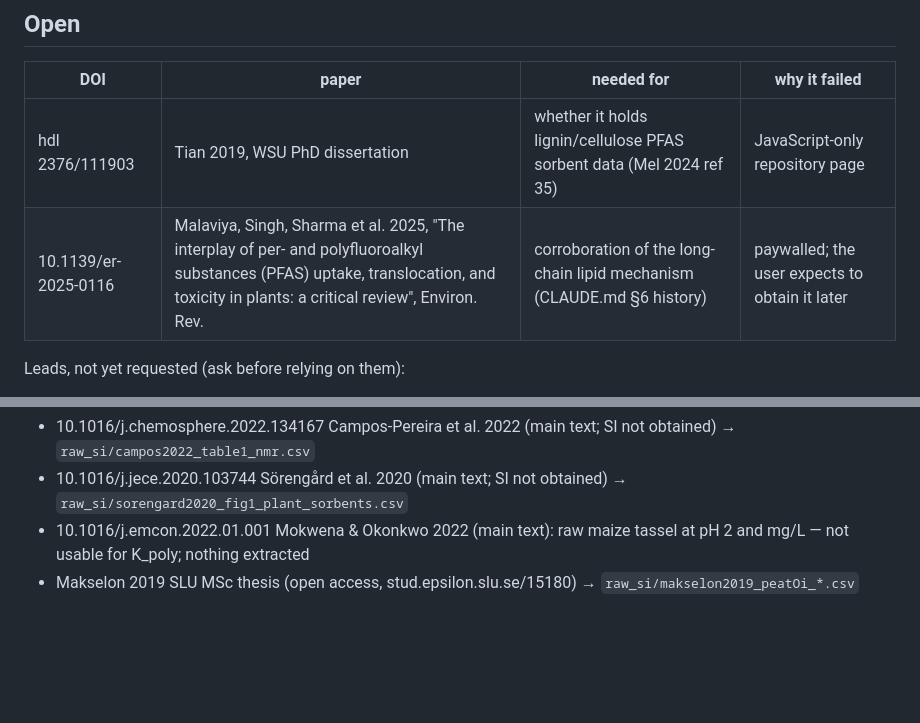
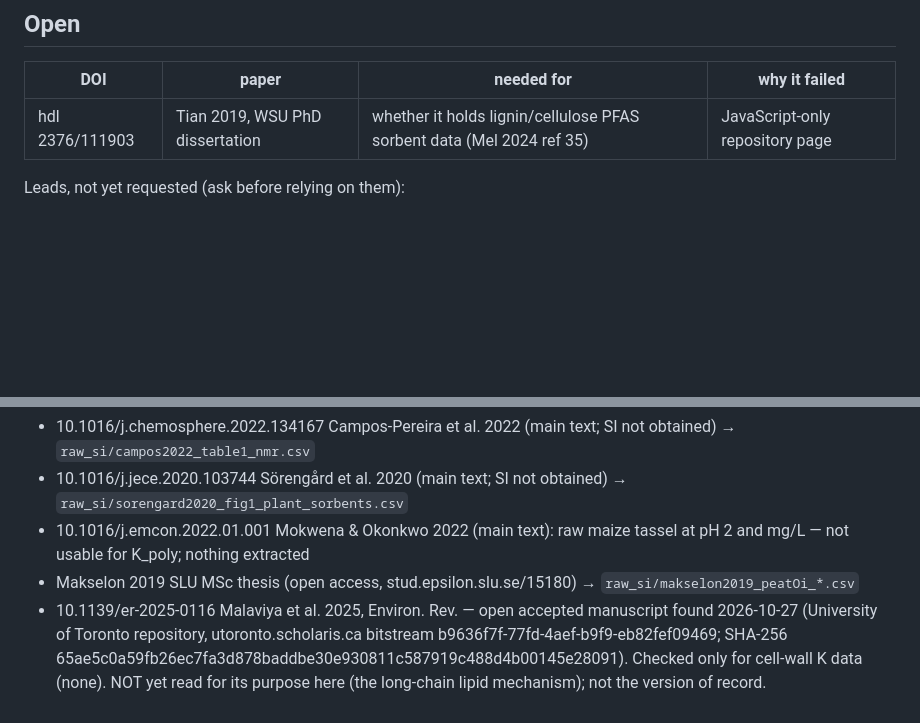
Before and after one commit to ccy5123/pfas-rice-model, a Markdown page: docs/literature_db/fulltext_needed.md, 2 parts joined by grey strips. Rendered like a GitHub page; blank space fills up the shorter version.

```diff
--- a/docs/literature_db/fulltext_needed.md
+++ b/docs/literature_db/fulltext_needed.md
@@ -10,7 +10,6 @@ the text has been read, and record what was taken from it in `sourced_inputs.csv
 | DOI | paper | needed for | why it failed |
 |---|---|---|---|
 | hdl 2376/111903 | Tian 2019, WSU PhD dissertation | whether it holds lignin/cellulose PFAS sorbent data (Mel 2024 ref 35) | JavaScript-only repository page |
-| 10.1139/er-2025-0116 | Malaviya, Singh, Sharma et al. 2025, "The interplay of per- and polyfluoroalkyl substances (PFAS) uptake, translocation, and toxicity in plants: a critical review", Environ. Rev. | corroboration of the long-chain lipid mechanism (CLAUDE.md §6 history) | paywalled; the user expects to obtain it later |
 
 Leads, not yet requested (ask before relying on them):
 - Kobayashi & Horie 1994, Jpn. J. Crop Sci. 63:193-199 (spikelet and rachis-branch differentiation) —
@@ -50,3 +49,6 @@ Main texts and SI read; extracted values in `raw_si/` (file named per entry); re
 - 10.1016/j.jece.2020.103744 Sörengård et al. 2020 (main text; SI not obtained) → `raw_si/sorengard2020_fig1_plant_sorbents.csv`
 - 10.1016/j.emcon.2022.01.001 Mokwena & Okonkwo 2022 (main text): raw maize tassel at pH 2 and mg/L — not usable for K_poly; nothing extracted
 - Makselon 2019 SLU MSc thesis (open access, stud.epsilon.slu.se/15180) → `raw_si/makselon2019_peatOi_*.csv`
+- 10.1139/er-2025-0116 Malaviya et al. 2025, Environ. Rev. — open accepted manuscript found 2026-10-27 (University of Toronto
+  repository, utoronto.scholaris.ca bitstream b9636f7f-77fd-4aef-b9f9-eb82fef09469; SHA-256 65ae5c0a59fb26ec7fa3d878baddbe30e930811c587919c488d4b00145e28091).
+  Checked only for cell-wall K data (none). NOT yet read for its purpose here (the long-chain lipid mechanism); not the version of record.
```
Also changed, not shown: docs/kcw_side_project/PLAN_KR.md (+6 -4 lines).
